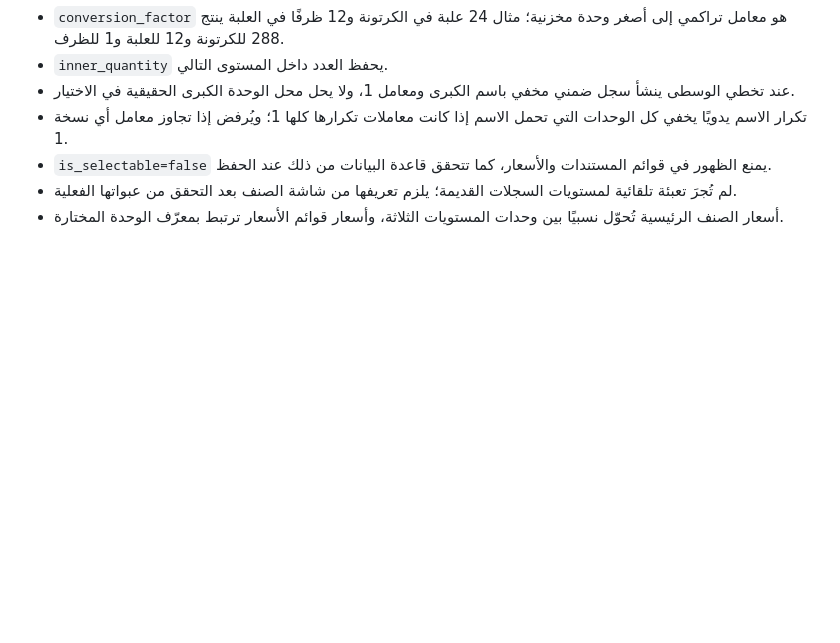
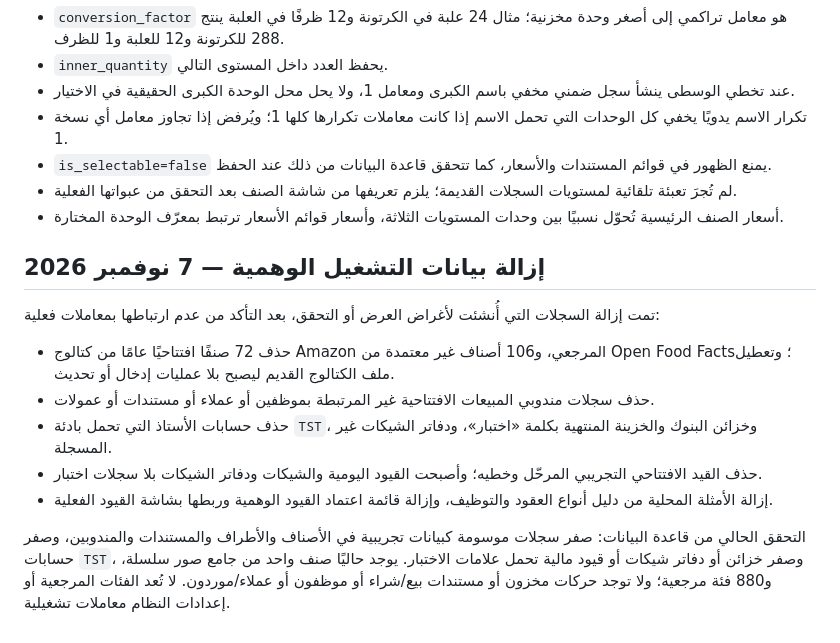
Before and after one commit to silsilafoodstuffs-creator/Silsila-App, a Markdown page: supabase/APPLY_MIGRATIONS_FINAL.md, the part around the change. Drawn GitHub-style; blank space fills up the shorter version.

Commit message:
Document removal of remaining test business and financial records

```diff
--- a/supabase/APPLY_MIGRATIONS_FINAL.md
+++ b/supabase/APPLY_MIGRATIONS_FINAL.md
@@ -239,3 +239,15 @@ COMMIT;
 - `is_selectable=false` يمنع الظهور في قوائم المستندات والأسعار، كما تتحقق قاعدة البيانات من ذلك عند الحفظ.
 - لم تُجرَ تعبئة تلقائية لمستويات السجلات القديمة؛ يلزم تعريفها من شاشة الصنف بعد التحقق من عبواتها الفعلية.
 - أسعار الصنف الرئيسية تُحوّل نسبيًا بين وحدات المستويات الثلاثة، وأسعار قوائم الأسعار ترتبط بمعرّف الوحدة المختارة.
+
+
+## إزالة بيانات التشغيل الوهمية — 7 نوفمبر 2026
+
+تمت إزالة السجلات التي أُنشئت لأغراض العرض أو التحقق، بعد التأكد من عدم ارتباطها بمعاملات فعلية:
+- حذف 72 صنفًا افتتاحيًا عامًا من كتالوج Amazon المرجعي، و106 أصناف غير معتمدة من Open Food Facts؛ وتعطيل ملف الكتالوج القديم ليصبح بلا عمليات إدخال أو تحديث.
+- حذف سجلات مندوبي المبيعات الافتتاحية غير المرتبطة بموظفين أو عملاء أو مستندات أو عمولات.
+- حذف حسابات الأستاذ التي تحمل بادئة `TST`، وخزائن البنوك والخزينة المنتهية بكلمة «اختبار»، ودفاتر الشيكات غير المسجلة.
+- حذف القيد الافتتاحي التجريبي المرحّل وخطيه؛ وأصبحت القيود اليومية والشيكات ودفاتر الشيكات بلا سجلات اختبار.
+- إزالة الأمثلة المحلية من دليل أنواع العقود والتوظيف، وإزالة قائمة اعتماد القيود الوهمية وربطها بشاشة القيود الفعلية.
+
+التحقق الحالي من قاعدة البيانات: صفر سجلات موسومة كبيانات تجريبية في الأصناف والأطراف والمستندات والمندوبين، وصفر حسابات `TST`، وصفر خزائن أو دفاتر شيكات أو قيود مالية تحمل علامات الاختبار. يوجد حاليًا صنف واحد من جامع صور سلسلة، و880 فئة مرجعية؛ ولا توجد حركات مخزون أو مستندات بيع/شراء أو موظفون أو عملاء/موردون. لا تُعد الفئات المرجعية أو إعدادات النظام معاملات تشغيلية.
```
